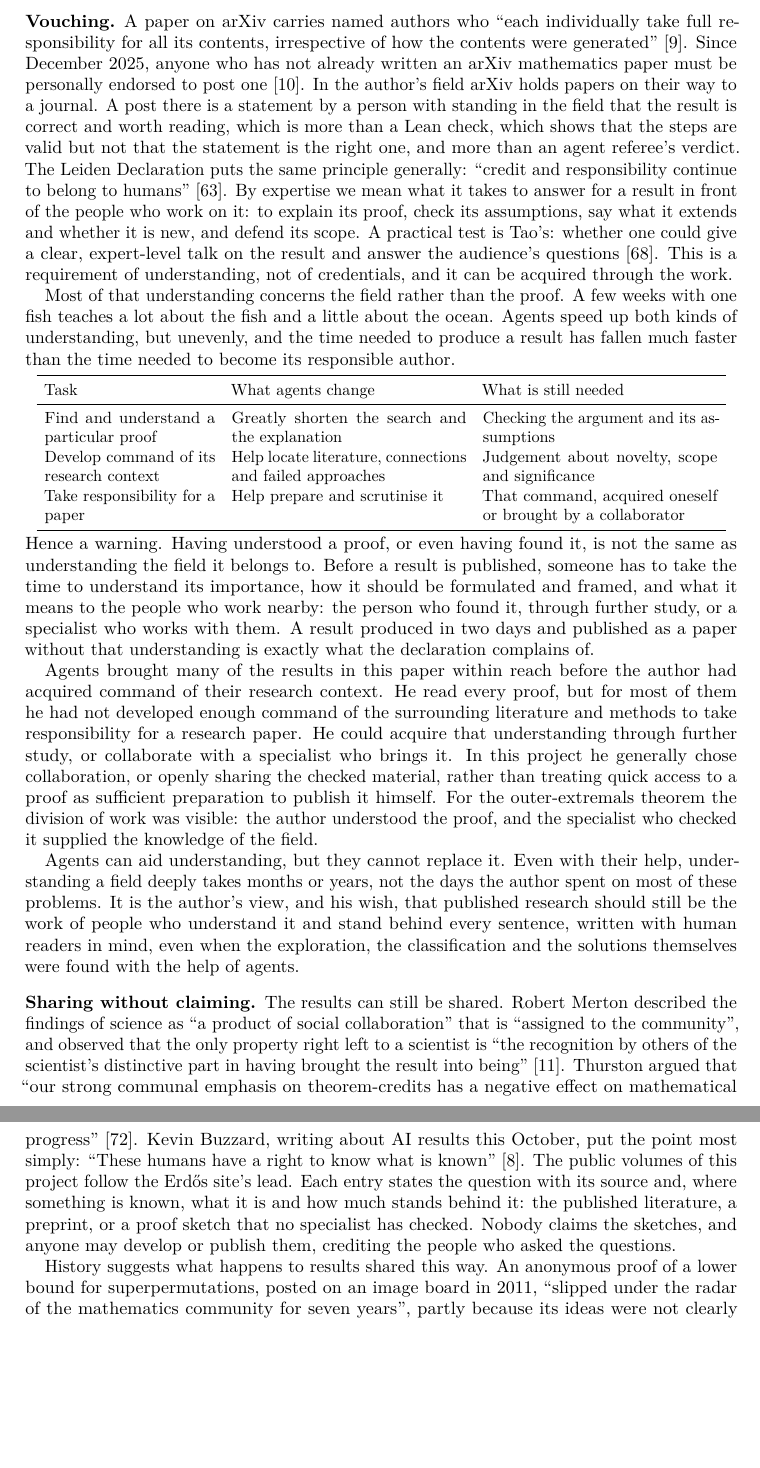
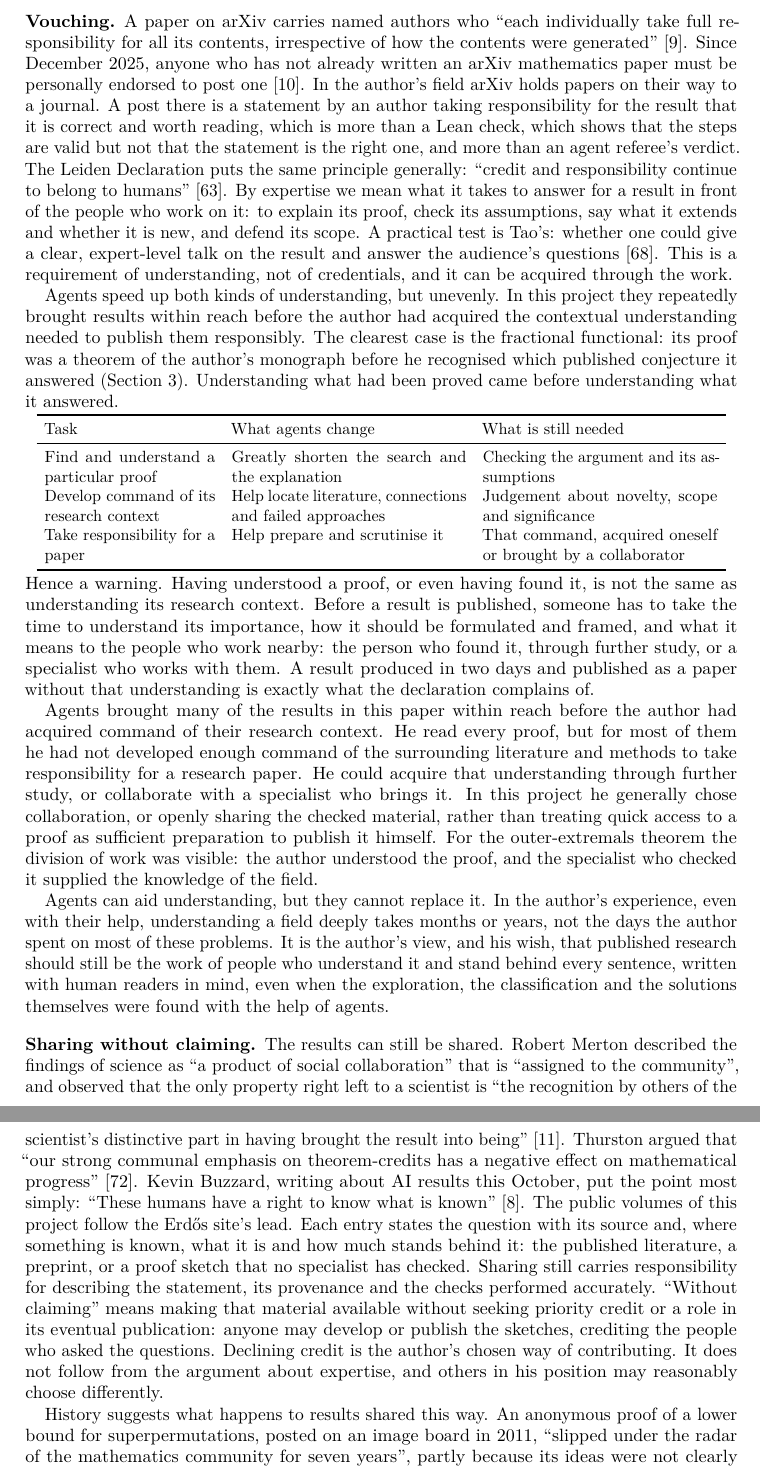
Before and after one commit to Oisov/math-research-process, a LaTeX paper (paper/paper.tex): two parts of pages 3 and 4 of 30 before the commit and two parts of pages 3 and 4 of 31 after it, joined at a grey line, cut so that both start at the same text, the shorter picture padded with empty space. Compiled offline with pdfLaTeX.

Commit message:
Paper: sharing without claiming defined; collaboration builds shared understanding; the relevant research context as the standard; fractional functional as the example; repetition trimmed; small inconsistencies fixed
Co-Authored-By: Claude Opus 5.5 <noreply@anthropic.com>

```diff
--- a/paper/paper.tex
+++ b/paper/paper.tex
@@ -142,24 +143,25 @@ responsibility for all its contents, irrespective of how the contents were
 generated''~\cite{arxiv-moderation}. Since December 2025, anyone who has not
 already written an arXiv mathematics paper must be personally endorsed to post
 one~\cite{arxiv-endorsement}. In the author's field arXiv holds papers on their
-way to a journal. A post there is a statement by a person with standing in the
-field that the result is correct and worth reading, which is more than a Lean
-check, which shows that the steps are valid but not that the statement is the
-right one, and more than an agent referee's verdict. The Leiden Declaration
-puts the same principle generally: ``credit and responsibility continue to
-belong to humans''~\cite{leiden}. By expertise we mean what it takes to answer
-for a result in front of the people who work on it: to explain its proof, check
-its assumptions, say what it extends and whether it is new, and defend its
-scope. A practical test is Tao's: whether one could give a clear, expert-level
-talk on the result and answer the audience's questions~\cite{tao-age}. This is
-a requirement of understanding, not of credentials, and it can be acquired
-through the work.
-
-Most of that understanding concerns the field rather than the proof. A few
-weeks with one fish teaches a lot about the fish and a little about the ocean.
-Agents speed up both kinds of understanding, but unevenly, and the time needed
-to produce a result has fallen much faster than the time needed to become its
-responsible author.
+way to a journal. A post there is a statement by an author taking
+responsibility for the result that it is correct and worth reading, which is
+more than a Lean check, which shows that the steps are valid but not that the
+statement is the right one, and more than an agent referee's verdict. The
+Leiden Declaration puts the same principle generally: ``credit and
+responsibility continue to belong to humans''~\cite{leiden}. By expertise we
+mean what it takes to answer for a result in front of the people who work on
+it: to explain its proof, check its assumptions, say what it extends and
+whether it is new, and defend its scope. A practical test is Tao's: whether one
+could give a clear, expert-level talk on the result and answer the audience's
+questions~\cite{tao-age}. This is a requirement of understanding, not of
+credentials, and it can be acquired through the work.
+
+Agents speed up both kinds of understanding, but unevenly. In this project they
+repeatedly brought results within reach before the author had acquired the
+contextual understanding needed to publish them responsibly. The clearest case
+is the fractional functional: its proof was a theorem of the author's monograph
+before he recognised which published conjecture it answered (\cref{sec:start}).
+Understanding what had been proved came before understanding what it answered.
 \begin{center}
   \small
   \begin{tabular}{p{0.24\textwidth}p{0.33\textwidth}p{0.33\textwidth}}
@@ -173,7 +175,7 @@ responsible author.
   \end{tabular}
 \end{center}
 Hence a warning. Having understood a proof, or even having found it, is not the
-same as understanding the field it belongs to. Before a result is published,
+same as understanding its research context. Before a result is published,
 someone has to take the time to understand its importance, how it should be
 formulated and framed, and what it means to the people who work nearby: the
 person who found it, through further study, or a specialist who works with
@@ -191,13 +193,13 @@ sufficient preparation to publish it himself. For the outer-extremals theorem
 the division of work was visible: the author understood the proof, and the
 specialist who checked it supplied the knowledge of the field.
 
-Agents can aid understanding, but they cannot replace it. Even with their help,
-understanding a field deeply takes months or years, not the days the author
-spent on most of these problems. It is the author's view, and his wish, that
-published research should still be the work of people who understand it and
-stand behind every sentence, written with human readers in mind, even when the
-exploration, the classification and the solutions themselves were found with
-the help of agents.
+Agents can aid understanding, but they cannot replace it. In the author's
+experience, even with their help, understanding a field deeply takes months or
+years, not the days the author spent on most of these problems. It is the
+author's view, and his wish, that published research should still be the work
+of people who understand it and stand behind every sentence, written with human
+readers in mind, even when the exploration, the classification and the
+solutions themselves were found with the help of agents.
 
 \subsection*{Sharing without claiming}
 The results can still be shared. Robert Merton described the findings of
@@ -212,8 +214,13 @@ know what is known''~\cite{buzzard-grieve}. The public volumes of this project
 follow the Erdős site's lead. Each entry states the question with its source
 and, where something is known, what it is and how much stands behind it: the
 published literature, a preprint, or a proof sketch that no specialist has
-checked. Nobody claims the sketches, and anyone may develop or publish them,
-crediting the people who asked the questions.
+checked. Sharing still carries responsibility for describing the statement, its
+provenance and the checks performed accurately. ``Without claiming'' means
+making that material available without seeking priority credit or a role in its
+eventual publication: anyone may develop or publish the sketches, crediting the
+people who asked the questions. Declining credit is the author's chosen way of
+contributing. It does not follow from the argument about expertise, and others
+in his position may reasonably choose differently.
 
 History suggests what happens to results shared this way. An anonymous proof of
 a lower bound for superpermutations, posted on an image board in 2011,
```
Also changed, not shown: playbooks/05-publish.md (+5 -4 lines), paper/paper.pdf, paper/paper.tex (70 more changed lines).
